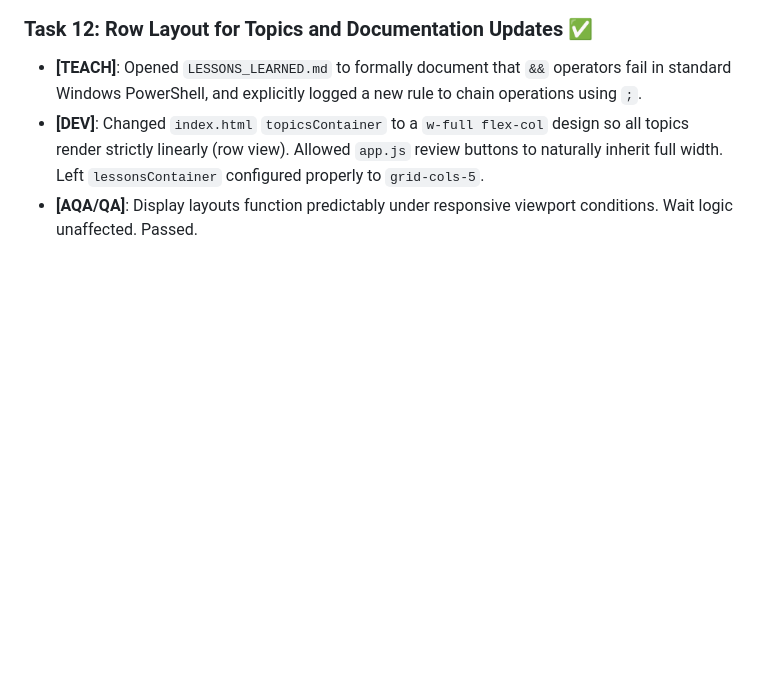
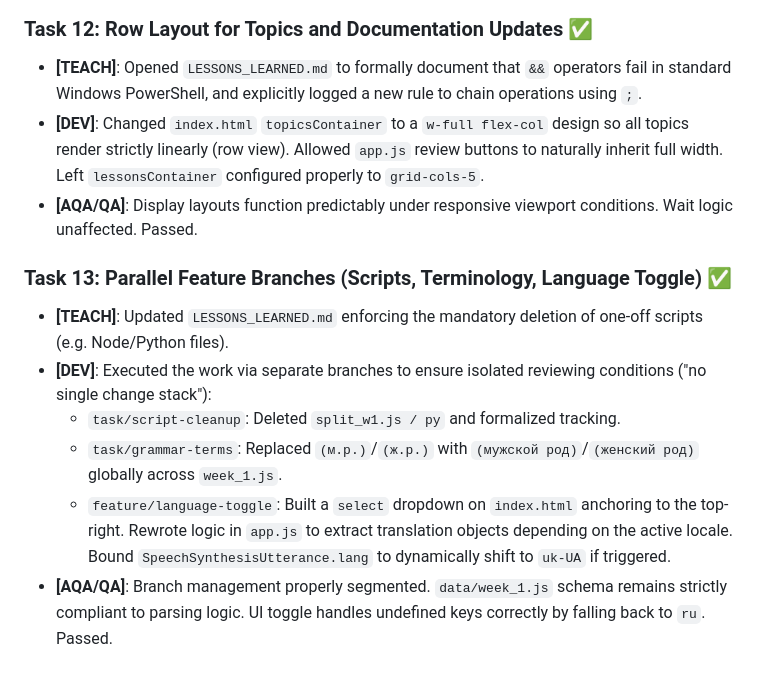
Before and after one commit to ZhekovIlya/anchor-app, a Markdown page: AGENTS_LOG.md, the part around the change. GitHub-like rendering; blank space fills up the shorter version.

Commit message:
docs: agent tracking updates

```diff
--- a/AGENTS_LOG.md
+++ b/AGENTS_LOG.md
@@ -75,3 +75,11 @@ All 7 MVP tasks COMPLETE. Branch `feature/curriculum-redesign` has 2 commits on
 - **[TEACH]**: Opened `LESSONS_LEARNED.md` to formally document that `&&` operators fail in standard Windows PowerShell, and explicitly logged a new rule to chain operations using `;`.
 - **[DEV]**: Changed `index.html` `topicsContainer` to a `w-full flex-col` design so all topics render strictly linearly (row view). Allowed `app.js` review buttons to naturally inherit full width. Left `lessonsContainer` configured properly to `grid-cols-5`.
 - **[AQA/QA]**: Display layouts function predictably under responsive viewport conditions. Wait logic unaffected. Passed.
+
+### Task 13: Parallel Feature Branches (Scripts, Terminology, Language Toggle) ✅
+- **[TEACH]**: Updated `LESSONS_LEARNED.md` enforcing the mandatory deletion of one-off scripts (e.g. Node/Python files).
+- **[DEV]**: Executed the work via separate branches to ensure isolated reviewing conditions ("no single change stack"):
+  - `task/script-cleanup`: Deleted `split_w1.js / py` and formalized tracking.
+  - `task/grammar-terms`: Replaced `(м.р.)`/`(ж.р.)` with `(мужской род)`/`(женский род)` globally across `week_1.js`.
+  - `feature/language-toggle`: Built a `select` dropdown on `index.html` anchoring to the top-right. Rewrote logic in `app.js` to extract translation objects depending on the active locale. Bound `SpeechSynthesisUtterance.lang` to dynamically shift to `uk-UA` if triggered.
+- **[AQA/QA]**: Branch management properly segmented. `data/week_1.js` schema remains strictly compliant to parsing logic. UI toggle handles undefined keys correctly by falling back to `ru`. Passed.
```
